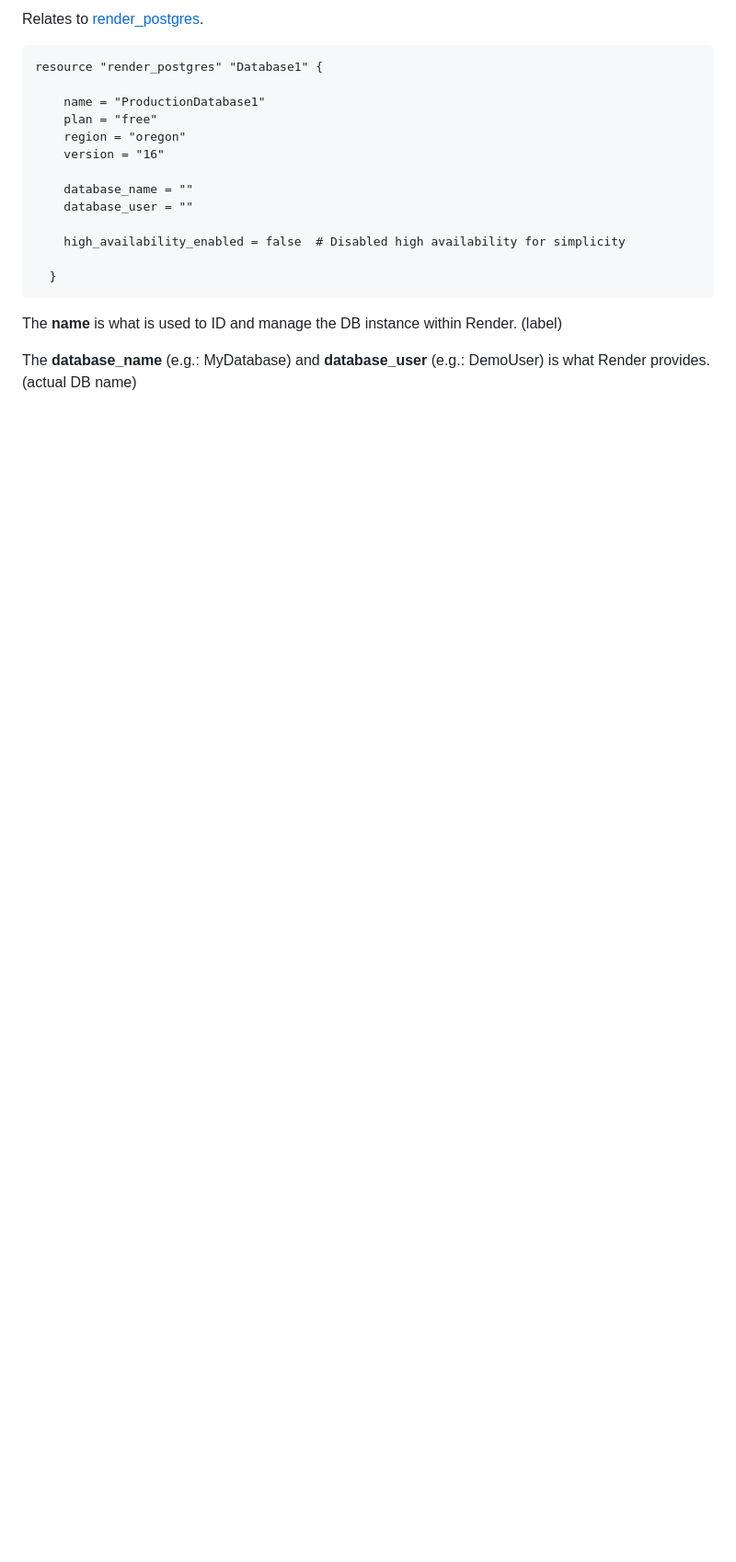
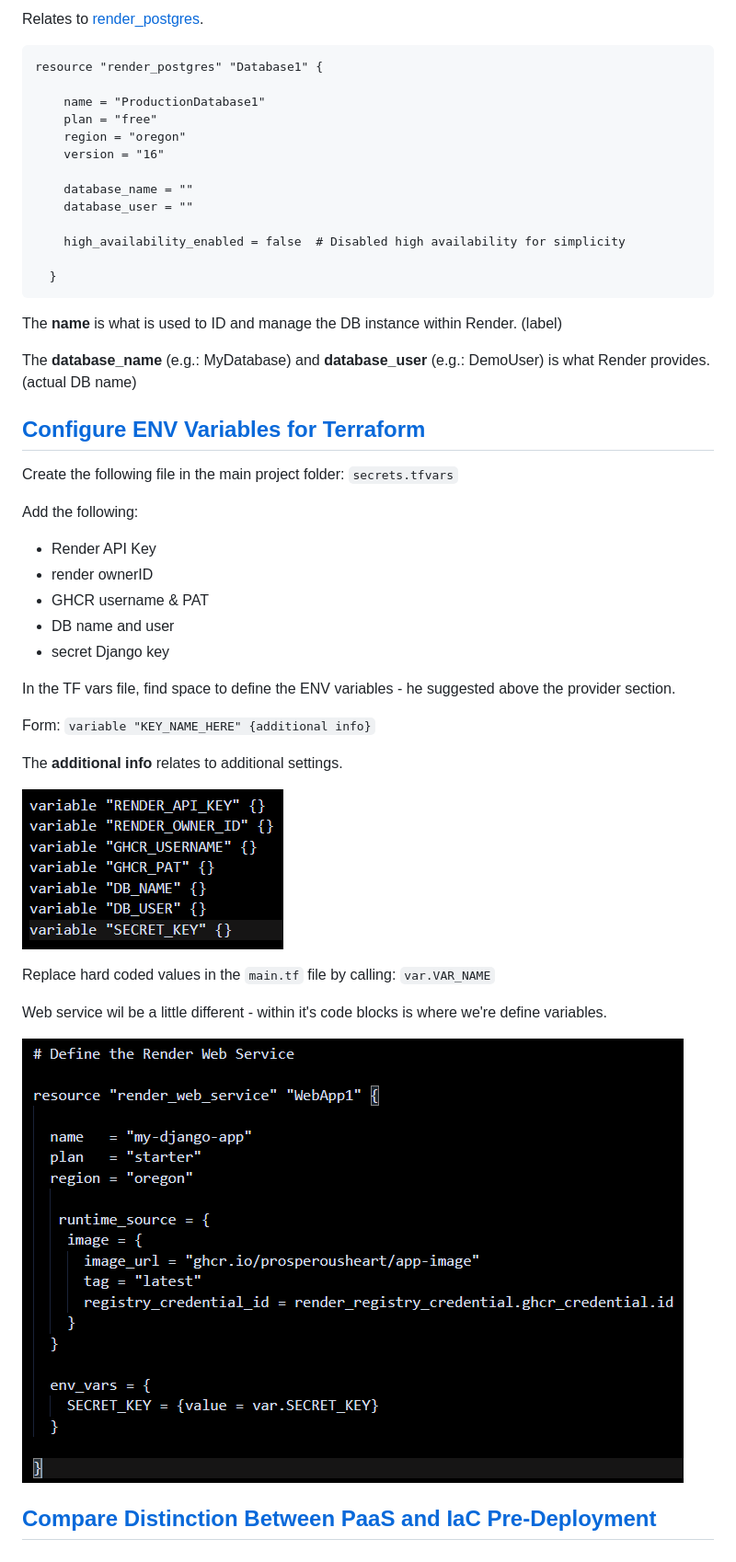
Before and after one commit to ProsperousHeart/django-for-devops, a Markdown page: README.md, the part around the change printed below. Shown: that part at 92% size. GitHub-like rendering; pictures changed too: IMGs/section-07/7-TF-vars.png (added), IMGs/section-07/7-vars-for-web-svc.png (added); blank space fills up the shorter version.

Commit message:
configure ENV vars for Terraform

```diff
--- a/README.md
+++ b/README.md
@@ -1069,3 +1069,30 @@ resource "render_postgres" "Database1" {
 The **name** is what is used to ID and manage the DB instance within Render. (label)
 
 The **database_name** (e.g.:  MyDatabase) and **database_user** (e.g.: DemoUser) is what Render provides. (actual DB name)
+
+## [Configure ENV Variables for Terraform](https://www.udemy.com/course/python-django-for-devops-terraform-render-docker-cicd/learn/lecture/49601655#overview)
+
+Create the following file in the main project folder:  `secrets.tfvars`
+
+Add the following:
+- Render API Key
+- render ownerID
+- GHCR username & PAT
+- DB name and user
+- secret Django key
+
+In the TF vars file, find space to define the ENV variables - he suggested above the provider section.
+
+Form:  `variable "KEY_NAME_HERE" {additional info}`
+
+The **additional info** relates to additional settings.
+
+![initializing TF vars](/IMGs/section-07/7-TF-vars.png)
+
+Replace hard coded values in the `main.tf` file by calling:  `var.VAR_NAME`
+
+Web service wil be a little different - within it's code blocks is where we're define variables.
+
+![configure web service](/IMGs/section-07/7-vars-for-web-svc.png)
+
+## [Compare Distinction Between PaaS and IaC Pre-Deployment](https://www.udemy.com/course/python-django-for-devops-terraform-render-docker-cicd/learn/lecture/49601667#overview)
```
Also changed, not shown: other parts of README.md (+1 -1 lines).
